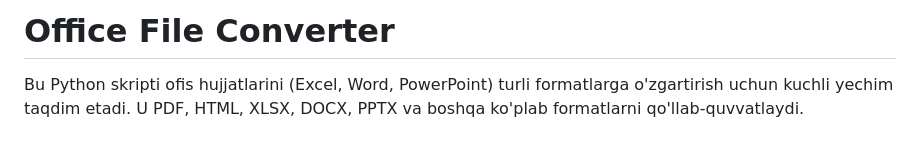
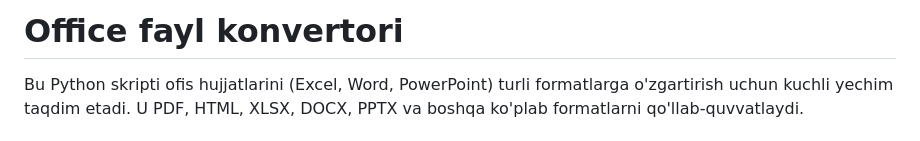
Before and after one commit to AbduazizBobomalikovNode/ml_convertor_free, a Markdown page: README.md, the part around the change. Rendered like a GitHub page.

```diff
--- a/README.md
+++ b/README.md
@@ -1,5 +1,5 @@
 
-# Office File Converter
+# Office fayl konvertori
 
 Bu Python skripti ofis hujjatlarini (Excel, Word, PowerPoint) turli formatlarga o'zgartirish uchun kuchli yechim taqdim etadi. U PDF, HTML, XLSX, DOCX, PPTX va boshqa ko'plab formatlarni qo'llab-quvvatlaydi.
 
```
